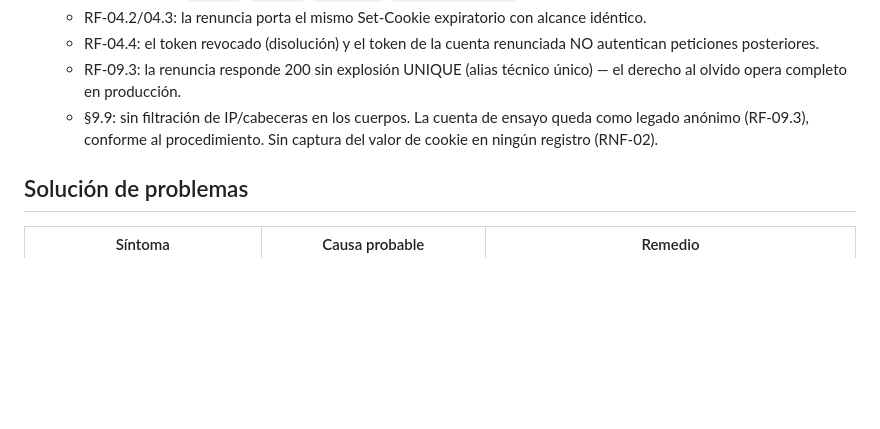
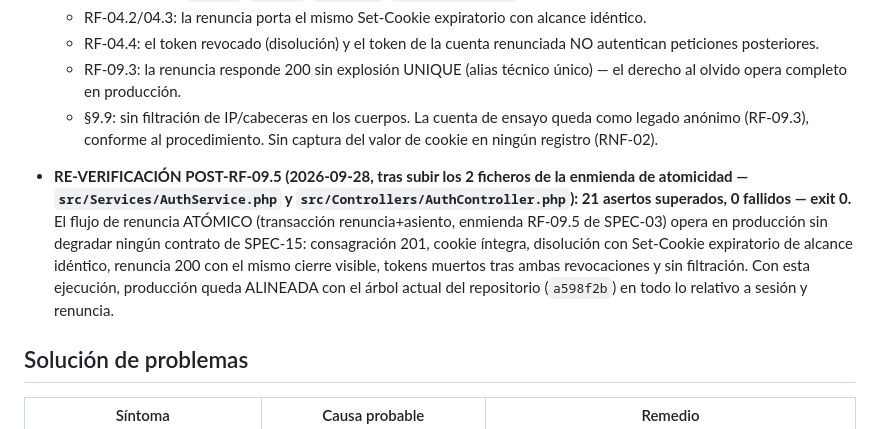
Before and after one commit to Rugsoft/Grimorio-Interactivo, a Markdown page: deploy/infinityfree/README.md, the part around the change. Rendered like a GitHub page; blank space fills up the shorter version.

Commit message:
Guía de despliegue — Registro de la re-verificación post-RF-09.5 en producción: renuncia atómica operativa (21/21) y producción alineada con el árbol.
🤖 Generated with Codebuff
Co-Authored-By: Codebuff <noreply@codebuff.com>

```diff
--- a/deploy/infinityfree/README.md
+++ b/deploy/infinityfree/README.md
@@ -287,6 +287,17 @@ congelaría la IP compartida del hosting ni afectar solo a tu ensayo).
   La cuenta de ensayo queda como legado anónimo (RF-09.3), conforme al
   procedimiento. Sin captura del valor de cookie en ningún registro (RNF-02).
 
+- **RE-VERIFICACIÓN POST-RF-09.5 (2026-09-28, tras subir los 2 ficheros de
+  la enmienda de atomicidad — `src/Services/AuthService.php` y
+  `src/Controllers/AuthController.php`): 21 asertos superados, 0 fallidos
+  — exit 0.** El flujo de renuncia ATÓMICO (transacción renuncia+asiento,
+  enmienda RF-09.5 de SPEC-03) opera en producción sin degradar ningún
+  contrato de SPEC-15: consagración 201, cookie íntegra, disolución con
+  Set-Cookie expiratorio de alcance idéntico, renuncia 200 con el mismo
+  cierre visible, tokens muertos tras ambas revocaciones y sin filtración.
+  Con esta ejecución, producción queda ALINEADA con el árbol actual del
+  repositorio (`a598f2b`) en todo lo relativo a sesión y renuncia.
+
 ## Solución de problemas
 
 | Síntoma | Causa probable | Remedio |
```
